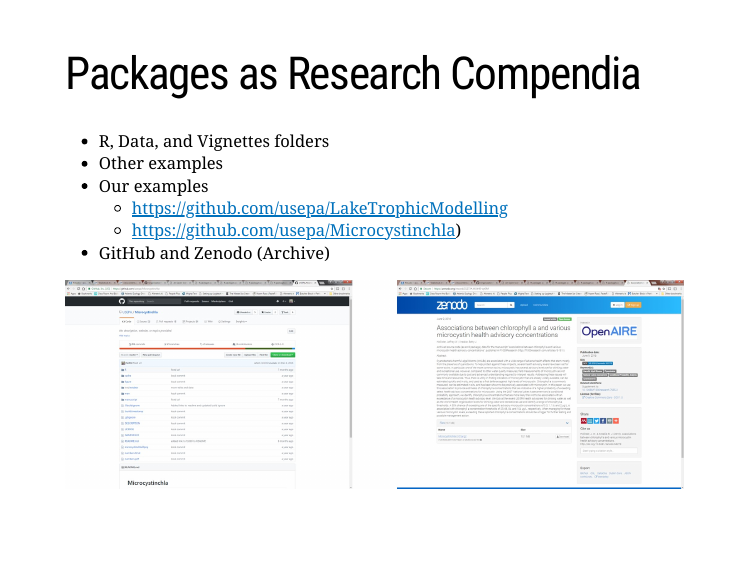
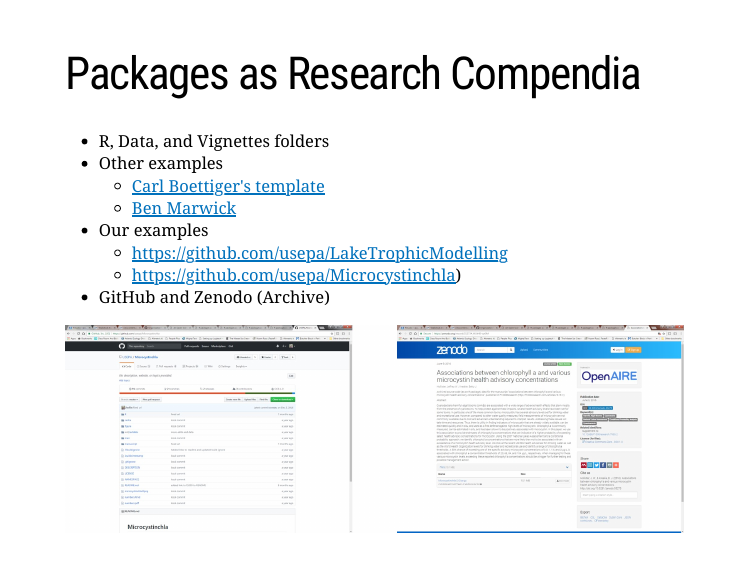
Before and after one commit to USEPA/reproducible_lakes, an R Markdown document (index.Rmd): page 8 of 15. The pictures show the slides in the output file index.html that the author committed with the source; the slides are laid out offline by our stand-in for remark.js, each with all of its steps uncovered, in fonts that may differ from those the slides ask for, and without slide numbers, shadows or browser add-ons; a font, style sheet, LaTeX package, included part or bibliography that could not be used is replaced or left out.

Commit message:
Added links to carl and ben's examples

```diff
--- a/index.Rmd
+++ b/index.Rmd
@@ -106,9 +106,11 @@ from Nüst, Konkol, et al (2017), https://doi.org/10.1045/january2017-nuest
 # Packages as Research Compendia
 - R, Data, and Vignettes folders
 - Other examples
+    - [Carl Boettiger's template](https://github.com/cboettig/template)
+    - [Ben Marwick](https://github.com/benmarwick/Pleistocene-aged-stone-artefacts-from-Jerimalai--East-Timor)
 - Our examples
-     - https://github.com/usepa/LakeTrophicModelling
-     - https://github.com/usepa/Microcystinchla)
+    - https://github.com/usepa/LakeTrophicModelling
+    - https://github.com/usepa/Microcystinchla)
 - GitHub and Zenodo (Archive)
 
 ![ghz](ghz.jpg)
```
Also changed, not shown: index.html.
